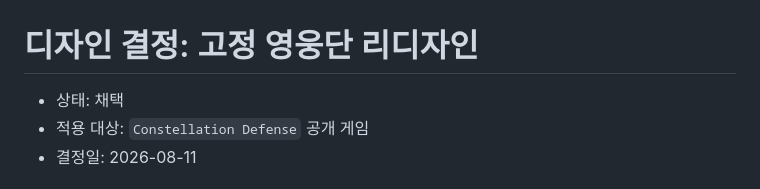
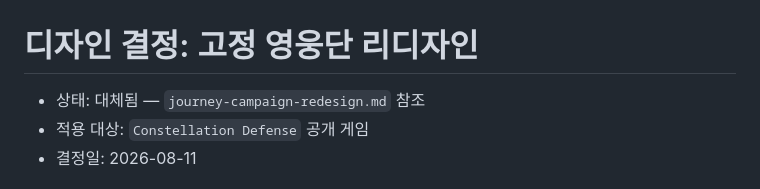
Before and after one commit to Hakhyun-Kim/constellation-blocks, a Markdown page: docs/design/hero-squad-redesign.md, the part around the change. Rendered like a GitHub page.

Commit message:
docs: decide journey campaign redesign

```diff
--- a/docs/design/hero-squad-redesign.md
+++ b/docs/design/hero-squad-redesign.md
@@ -1,6 +1,6 @@
 # 디자인 결정: 고정 영웅단 리디자인
 
-- 상태: 채택
+- 상태: 대체됨 — `journey-campaign-redesign.md` 참조
 - 적용 대상: `Constellation Defense` 공개 게임
 - 결정일: 2026-08-11
 
```
Also changed, not shown: docs/design/journey-campaign-redesign.md (added, +53 -0 lines).
